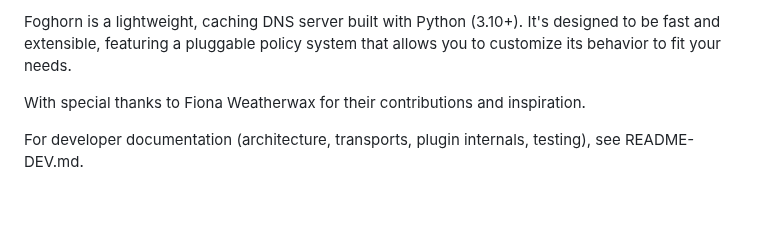
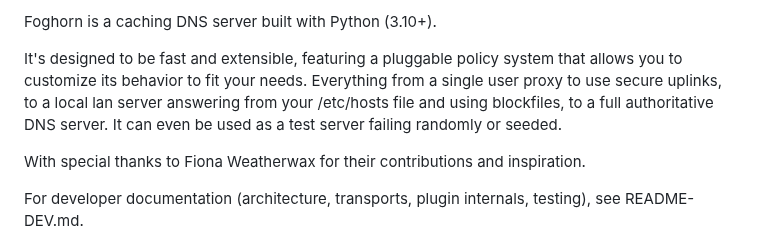
Before and after one commit to zallison/foghorn, a Markdown page: README.md, the part around one of its changes. Drawn GitHub-style; blank space fills up the shorter version.

```diff
--- a/README.md
+++ b/README.md
@@ -4,5 +7,7 @@
 
-Foghorn is a lightweight, caching DNS server built with Python (3.10+). It's designed to be fast and extensible, featuring a pluggable policy system that allows you to customize its behavior to fit your needs.
+Foghorn is a caching DNS server built with Python (3.10+).
+
+It's designed to be fast and extensible, featuring a pluggable policy system that allows you to customize its behavior to fit your needs.  Everything from a single user proxy to use secure uplinks, to a local lan server answering from your /etc/hosts file and using blockfiles, to a full authoritative DNS server.  It can even be used as a test server failing randomly or seeded.
 
 With special thanks to Fiona Weatherwax for their contributions and inspiration.
 
```
Also changed, not shown: other parts of README.md (+4 -1 lines).
